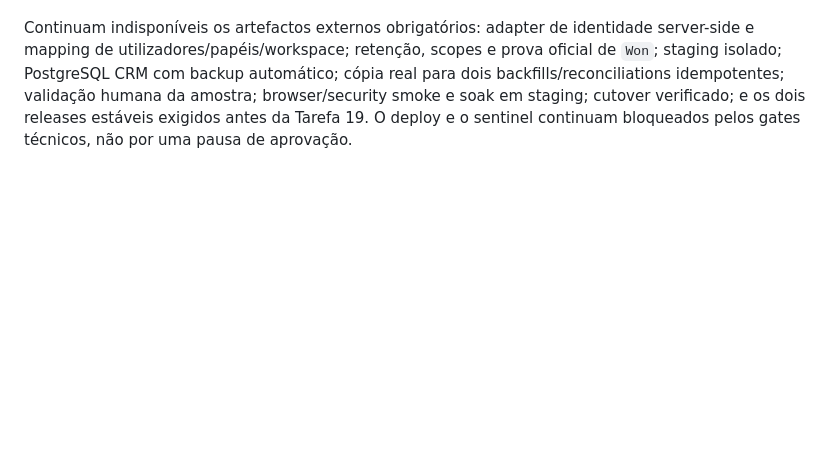
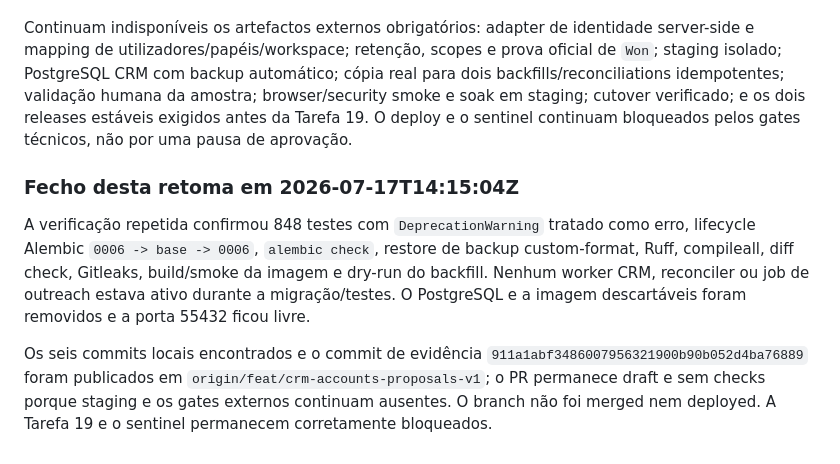
Before and after one commit to zelusototmayor/lead-automation, a Markdown page: docs/crm/CURRENT_STATE.md, the part around the change. Drawn GitHub-style; blank space fills up the shorter version.

Commit message:
docs: close autonomous CRM verification handoff

```diff
--- a/docs/crm/CURRENT_STATE.md
+++ b/docs/crm/CURRENT_STATE.md
@@ -598,3 +598,9 @@ O probe live read-only confirmou `/up=200` e `404` para as novas páginas e APIs
 O host de produção tem apenas cerca de 1 GiB de memória disponível, 3,2 GiB de disco livre e filesystem a 87%, além de vários workloads existentes. Não existe base CRM dedicada observável. Provisionar nesse host, por omissão, PostgreSQL CRM, staging e backups violaria os gates de capacidade, isolamento e restore do plano; a infraestrutura existente não foi reutilizada nem alterada.
 
 Continuam indisponíveis os artefactos externos obrigatórios: adapter de identidade server-side e mapping de utilizadores/papéis/workspace; retenção, scopes e prova oficial de `Won`; staging isolado; PostgreSQL CRM com backup automático; cópia real para dois backfills/reconciliations idempotentes; validação humana da amostra; browser/security smoke e soak em staging; cutover verificado; e os dois releases estáveis exigidos antes da Tarefa 19. O deploy e o sentinel continuam bloqueados pelos gates técnicos, não por uma pausa de aprovação.
+
+### Fecho desta retoma em 2026-07-17T14:15:04Z
+
+A verificação repetida confirmou 848 testes com `DeprecationWarning` tratado como erro, lifecycle Alembic `0006 -> base -> 0006`, `alembic check`, restore de backup custom-format, Ruff, compileall, diff check, Gitleaks, build/smoke da imagem e dry-run do backfill. Nenhum worker CRM, reconciler ou job de outreach estava ativo durante a migração/testes. O PostgreSQL e a imagem descartáveis foram removidos e a porta 55432 ficou livre.
+
+Os seis commits locais encontrados e o commit de evidência `911a1abf3486007956321900b90b052d4ba76889` foram publicados em `origin/feat/crm-accounts-proposals-v1`; o PR permanece draft e sem checks porque staging e os gates externos continuam ausentes. O branch não foi merged nem deployed. A Tarefa 19 e o sentinel permanecem corretamente bloqueados.
```
